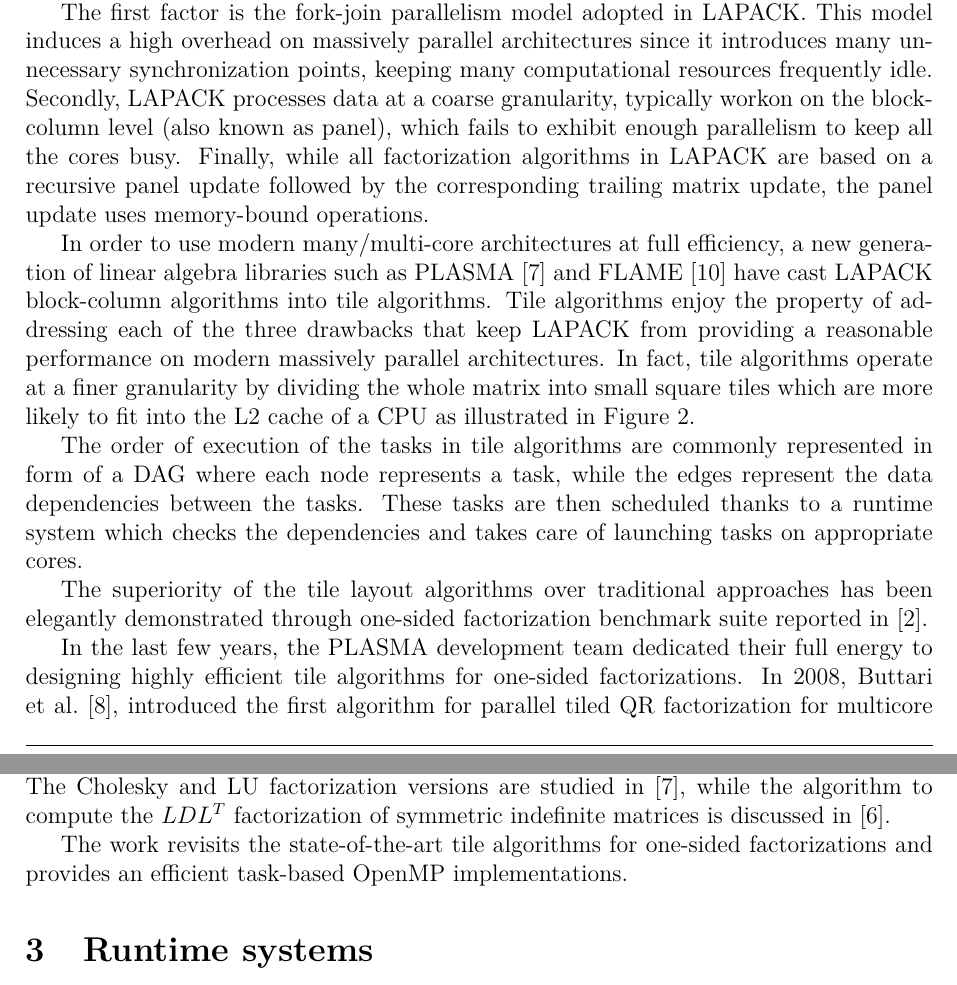
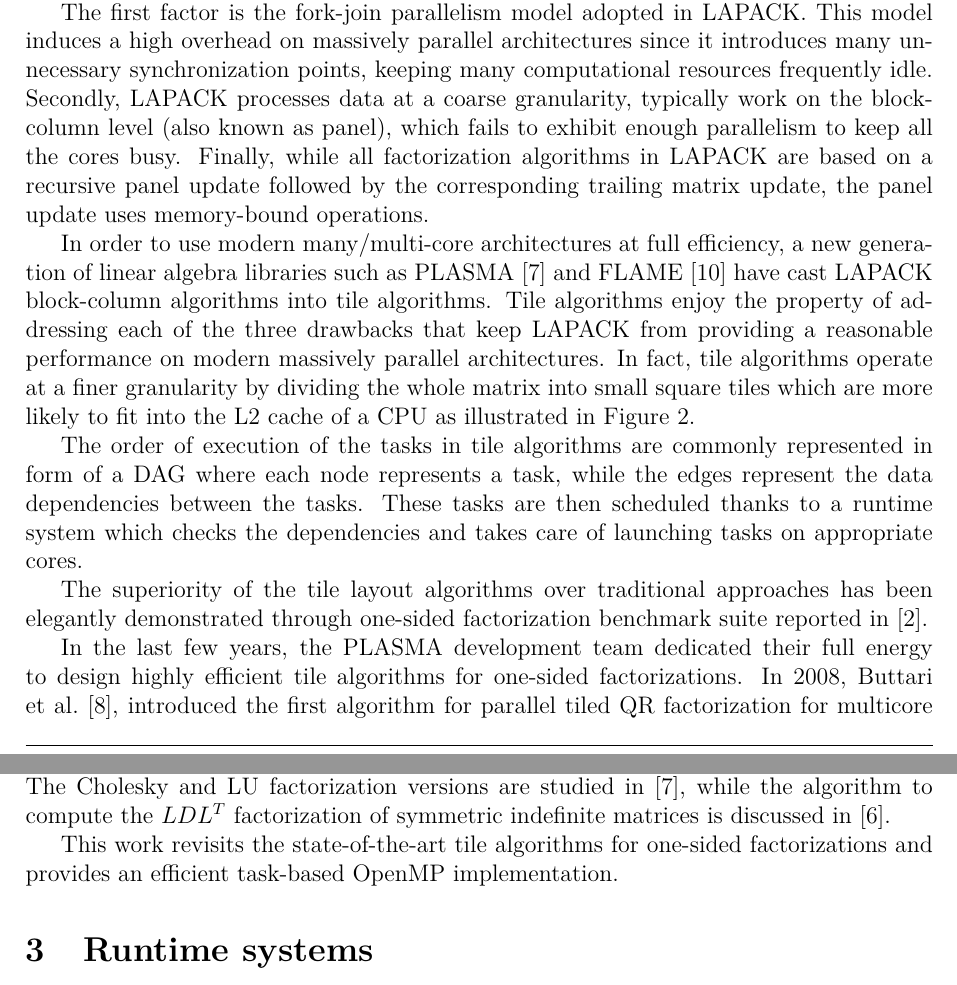
Before and after one commit to mawussi/Deliverables, a LaTeX document (m18_reports/one-sided/one-sided.tex, which reads m18_reports/one-sided/one-sided-tile.tex): two parts of pages 6 and 7 of 16, joined at a grey line, cut so that both start at the same text. Compiled offline with pdfLaTeX.

Commit message:
some tiny corrections on one sided tiled section

```diff
--- a/m18_reports/one-sided/one-sided-tile.tex
+++ b/m18_reports/one-sided/one-sided-tile.tex
@@ -15,7 +15,7 @@ massively parallel architectures since it introduces many unnecessary
 synchronization points, keeping many computational resources frequently
 idle.
 Secondly, LAPACK processes data at a coarse granularity,
-typically workon on the block-column level (also known as panel),
+typically work on the block-column level (also known as panel),
 which fails to exhibit enough parallelism to
 keep all the cores busy.
 Finally, while all factorization algorithms in LAPACK are based on
@@ -69,7 +69,7 @@ factorization benchmark suite reported in~\cite{agullo2009comparative}.
 
 In the last few years,
 the PLASMA development team dedicated their full
-energy to designing highly efficient tile
+energy to design highly efficient tile
 algorithms for one-sided factorizations.
 In 2008, Buttari et al.~\cite{buttari2008parallel},
 introduced the first algorithm for parallel tiled QR factorization for
@@ -82,6 +82,6 @@ in~\cite{DBLP:journals/corr/abs-0709-1272}, while the algorithm to
 compute the $LDL^T$ factorization of symmetric indefinite matrices is
 discussed in~\cite{becker2011towards}.
 
-The work revisits the state-of-the-art tile algorithms for
+This work revisits the state-of-the-art tile algorithms for
 one-sided factorizations and provides an
-efficient task-based OpenMP implementations.
+efficient task-based OpenMP implementation.
```
